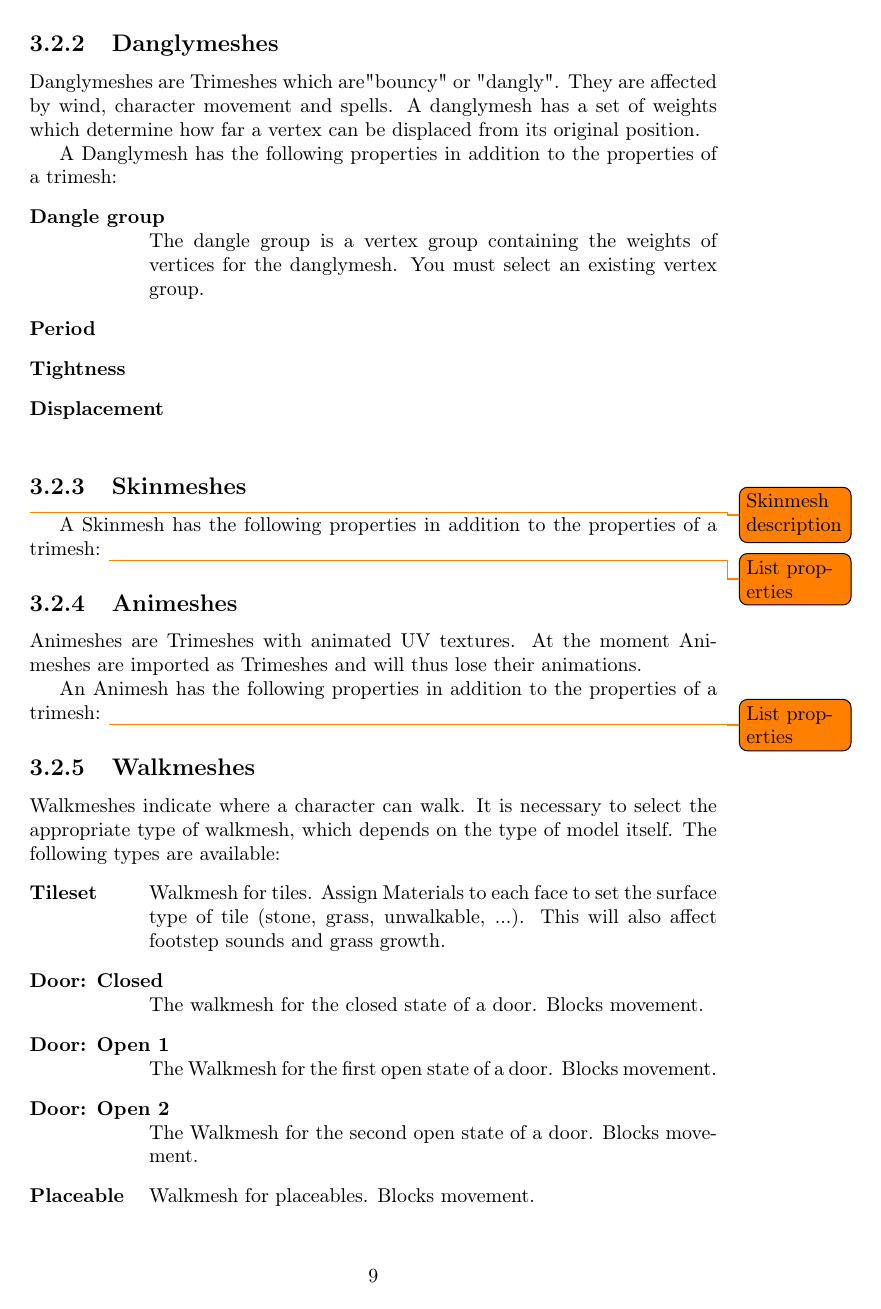
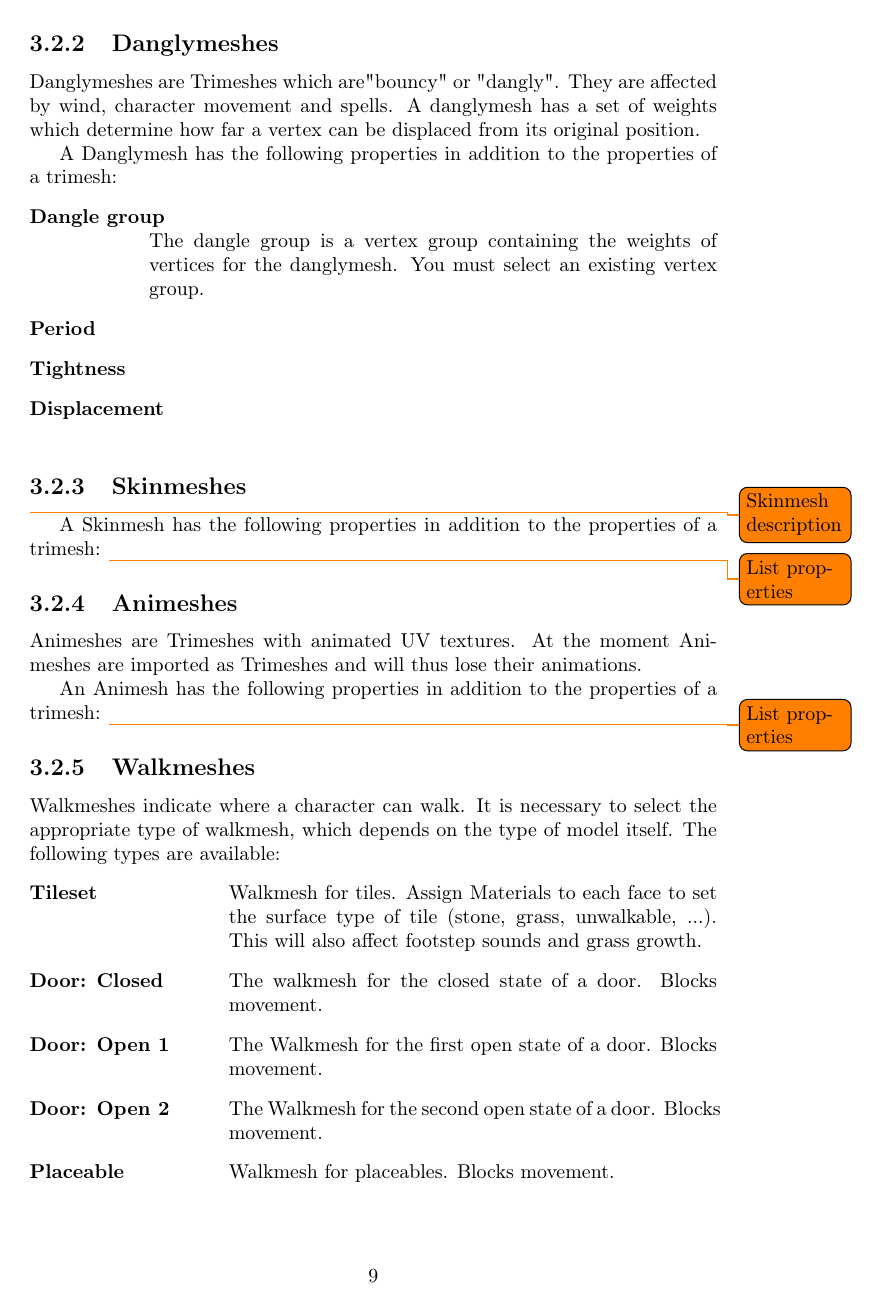
Before and after one commit to gyoerkaa/mdltools, a LaTeX document (manual/manual.tex, which reads manual/content/editing.tex): page 10 of 15. Compiled offline with pdfLaTeX.

Commit message:
manual: fixed descriptions margins

```diff
--- a/manual/content/editing.tex
+++ b/manual/content/editing.tex
@@ -179,7 +179,7 @@ trimesh:
 Walkmeshes indicate where a character can walk. It is necessary to select
 the appropriate type of walkmesh, which depends on the type of model itself.
 The following types are available:
-\begin{description}[leftmargin=6em,style=nextline]
+\begin{description}[leftmargin=10em,style=nextline]
     \item[Tileset] Walkmesh for tiles. Assign Materials to each face to set the
                    surface type of tile (stone, grass, unwalkable, ...).
                    This will also affect footstep sounds and grass growth.
```
